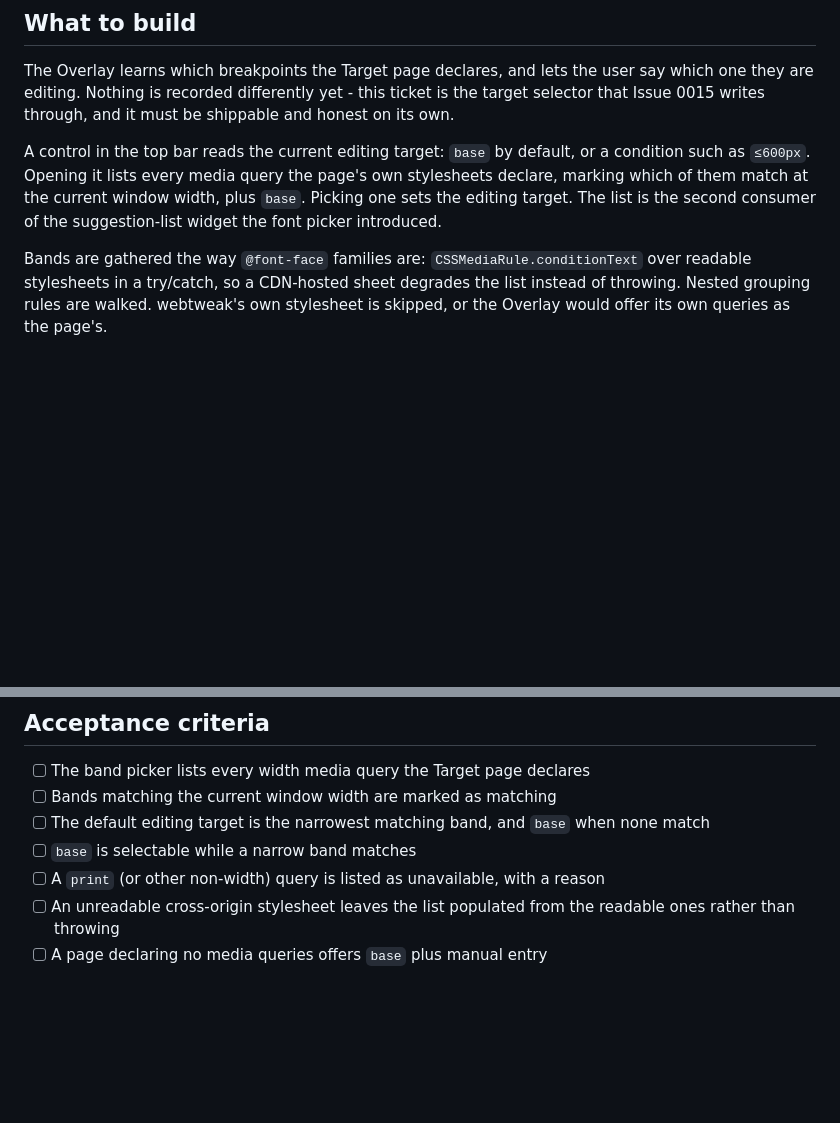
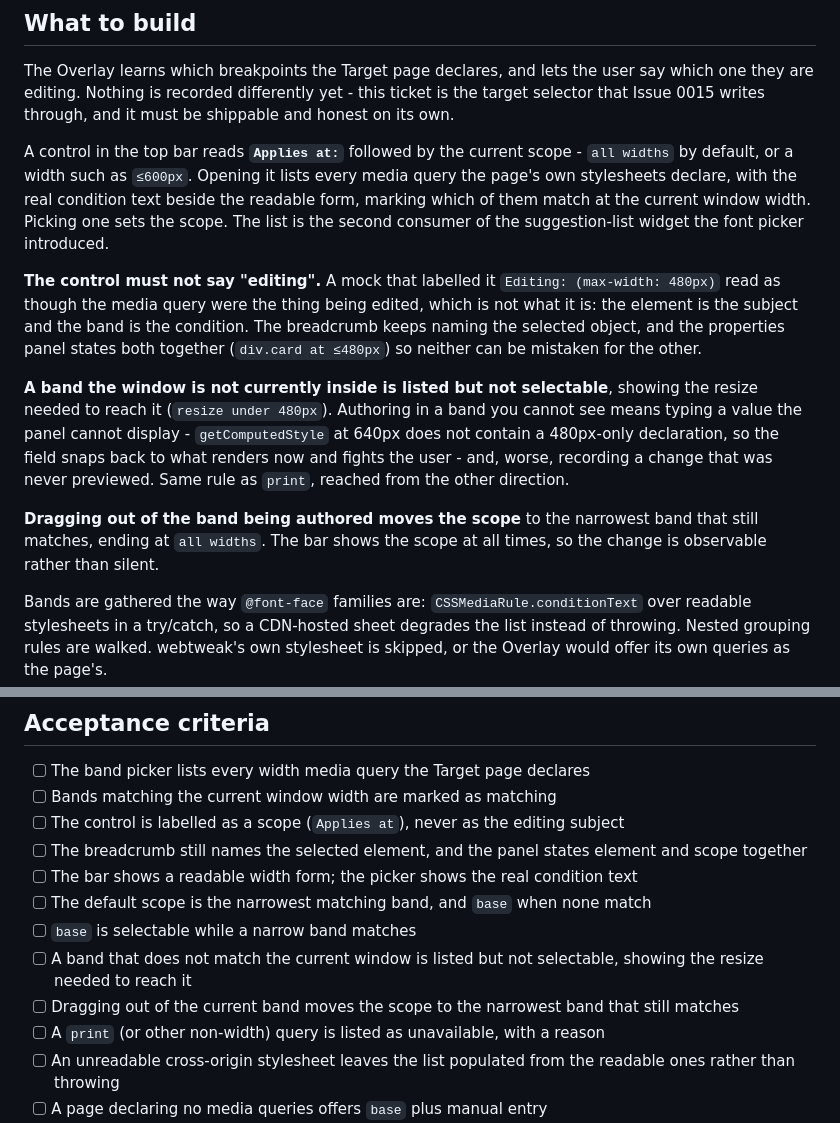
Before and after one commit to stueydubs/webtweak, a Markdown page: docs/issues/0014-breakpoint-discovery-and-band-picker.md, 2 parts joined by grey strips. GitHub-like rendering; blank space fills up the shorter version.

Commit message:
docs: two findings from a playable mock of the 0.5.0 interaction
A throwaway mock of the band picker, built to be played with rather than
read, found two things the spec had wrong or missing. Both are recorded in
ADR-0004, with matching acceptance criteria in 0014.

The scope is not the subject. The mock labelled the control
`Editing: (max-width: 480px)` and it read - correctly - as though the media
query were the thing being edited. It is not: the element is the subject,
the band is the condition the change is written under. Stuart spotted it
immediately, which is the clearest possible signal the naming was wrong.
So the breadcrumb keeps naming the object, the control reads `Applies at`,
and the panel states both together (`div.card at <=480px`). The bar shows a
readable width; the picker shows the real condition text beside it, since
that is what lands in the CSS.

You can only author in a scope you can currently see. Fixing the labels
exposed a hole underneath them. Authoring in the 480px band at a 640px
window meant the field could not display the value being typed -
getComputedStyle at 640px does not contain a 480px-only declaration - so
the panel snapped back to what rendered now and fought the user. The
deeper problem is that the edit could not be PREVIEWED, which makes it the
same case the Overlay refuses everywhere else: a change recorded without
being shown. Bands the window is not inside are therefore listed but not
selectable, stating the resize needed to reach them. The same rule that
declines `print`, arrived at from the opposite direction.

Dragging out of the band being authored follows the window down to the
narrowest band that still matches, ending at base. The alternative - keep
the target and deactivate the fields - never retargets behind the user's
back but leaves the panel dead while they work at another width. Following
won because the scope is visible in the bar at all times, so a retarget is
observable rather than silent. Stuart's call.

The mock lives in ~/projects/webtweak-playground/, outside the repo: it is
throwaway by design and not part of the shipped tool.

```diff
--- a/docs/issues/0014-breakpoint-discovery-and-band-picker.md
+++ b/docs/issues/0014-breakpoint-discovery-and-band-picker.md
@@ -10,7 +10,13 @@
 
 The Overlay learns which breakpoints the Target page declares, and lets the user say which one they are editing. Nothing is recorded differently yet - this ticket is the target selector that Issue 0015 writes through, and it must be shippable and honest on its own.
 
-A control in the top bar reads the current editing target: `base` by default, or a condition such as `≤600px`. Opening it lists every media query the page's own stylesheets declare, marking which of them match at the current window width, plus `base`. Picking one sets the editing target. The list is the second consumer of the suggestion-list widget the font picker introduced.
+A control in the top bar reads **`Applies at:`** followed by the current scope - `all widths` by default, or a width such as `≤600px`. Opening it lists every media query the page's own stylesheets declare, with the real condition text beside the readable form, marking which of them match at the current window width. Picking one sets the scope. The list is the second consumer of the suggestion-list widget the font picker introduced.
+
+**The control must not say "editing".** A mock that labelled it `Editing: (max-width: 480px)` read as though the media query were the thing being edited, which is not what it is: the element is the subject and the band is the condition. The breadcrumb keeps naming the selected object, and the properties panel states both together (`div.card at ≤480px`) so neither can be mistaken for the other.
+
+**A band the window is not currently inside is listed but not selectable**, showing the resize needed to reach it (`resize under 480px`). Authoring in a band you cannot see means typing a value the panel cannot display - `getComputedStyle` at 640px does not contain a 480px-only declaration, so the field snaps back to what renders now and fights the user - and, worse, recording a change that was never previewed. Same rule as `print`, reached from the other direction.
+
+**Dragging out of the band being authored moves the scope** to the narrowest band that still matches, ending at `all widths`. The bar shows the scope at all times, so the change is observable rather than silent.
 
 Bands are gathered the way `@font-face` families are: `CSSMediaRule.conditionText` over readable stylesheets in a try/catch, so a CDN-hosted sheet degrades the list instead of throwing. Nested grouping rules are walked. webtweak's own stylesheet is skipped, or the Overlay would offer its own queries as the page's.
 
@@ -24,8 +30,13 @@ Bands are gathered the way `@font-face` families are: `CSSMediaRule.conditionTex
 
 - [ ] The band picker lists every width media query the Target page declares
 - [ ] Bands matching the current window width are marked as matching
-- [ ] The default editing target is the narrowest matching band, and `base` when none match
+- [ ] The control is labelled as a scope (`Applies at`), never as the editing subject
+- [ ] The breadcrumb still names the selected element, and the panel states element and scope together
+- [ ] The bar shows a readable width form; the picker shows the real condition text
+- [ ] The default scope is the narrowest matching band, and `base` when none match
 - [ ] `base` is selectable while a narrow band matches
+- [ ] A band that does not match the current window is listed but not selectable, showing the resize needed to reach it
+- [ ] Dragging out of the current band moves the scope to the narrowest band that still matches
 - [ ] A `print` (or other non-width) query is listed as unavailable, with a reason
 - [ ] An unreadable cross-origin stylesheet leaves the list populated from the readable ones rather than throwing
 - [ ] A page declaring no media queries offers `base` plus manual entry
```
Also changed, not shown: docs/adr/0004-breakpoint-scoped-patches.md (+7 -0 lines).
